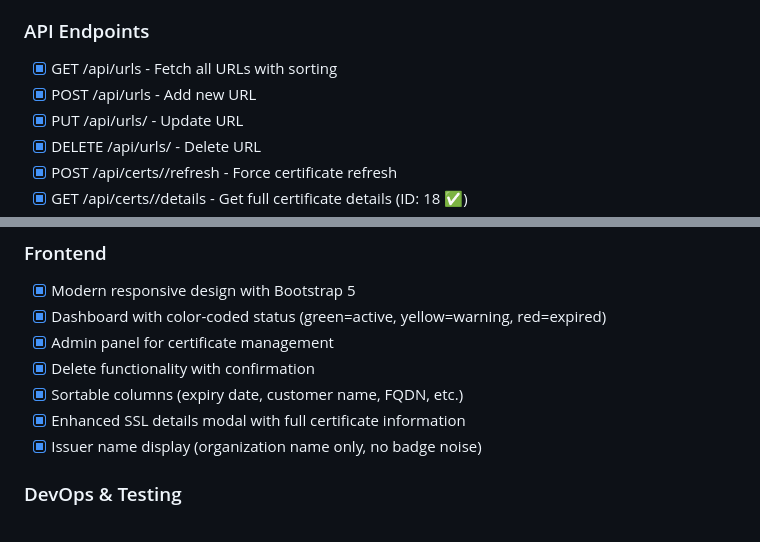
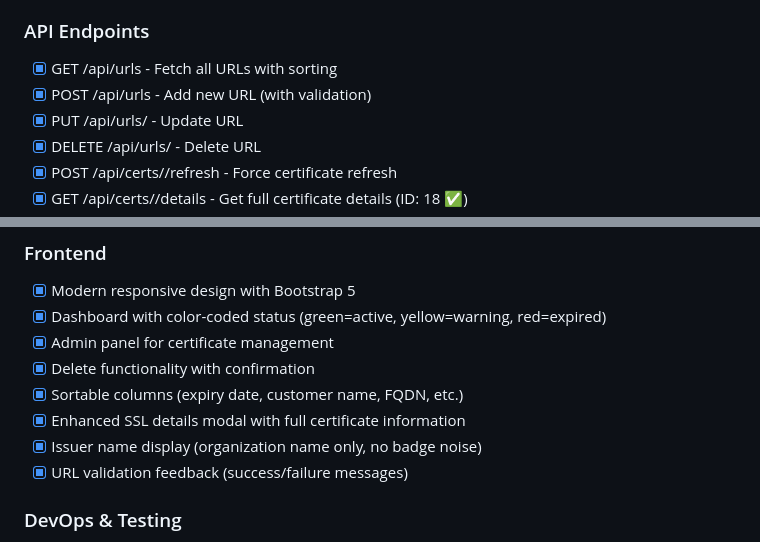
Before and after one commit to trooster/ssl-checker, a Markdown page: TODO.md, 2 parts joined by grey strips. Rendered like a GitHub page.

```diff
--- a/TODO.md
+++ b/TODO.md
@@ -20,7 +20,7 @@
 
 ### API Endpoints
 - [x] GET /api/urls - Fetch all URLs with sorting
-- [x] POST /api/urls - Add new URL
+- [x] POST /api/urls - Add new URL (with validation)
 - [x] PUT /api/urls/<id> - Update URL
 - [x] DELETE /api/urls/<id> - Delete URL
 - [x] POST /api/certs/<fqdn>/refresh - Force certificate refresh
@@ -34,6 +34,7 @@
 - [x] Sortable columns (expiry date, customer name, FQDN, etc.)
 - [x] Enhanced SSL details modal with full certificate information
 - [x] Issuer name display (organization name only, no badge noise)
+- [x] URL validation feedback (success/failure messages)
 
 ### DevOps & Testing
 - [x] Docker container with Dockerfile and docker-compose.yml
```
Also changed, not shown: other parts of TODO.md (+50 -0 lines).
